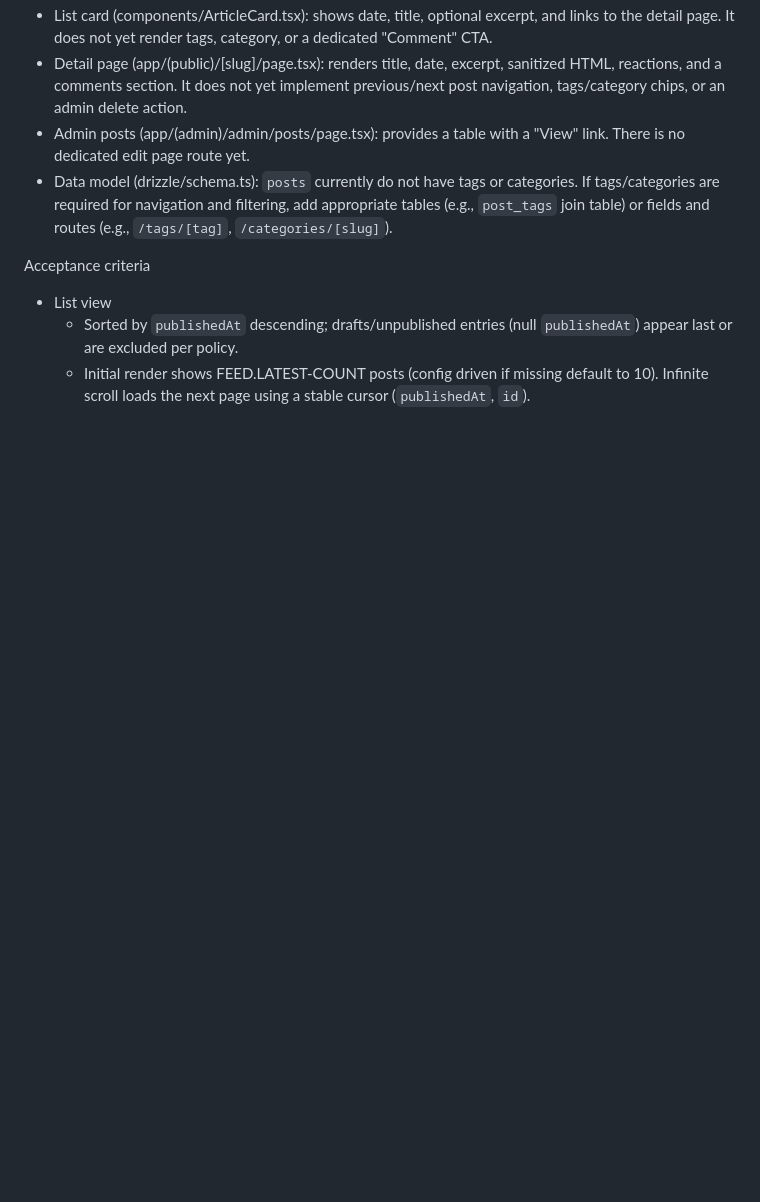
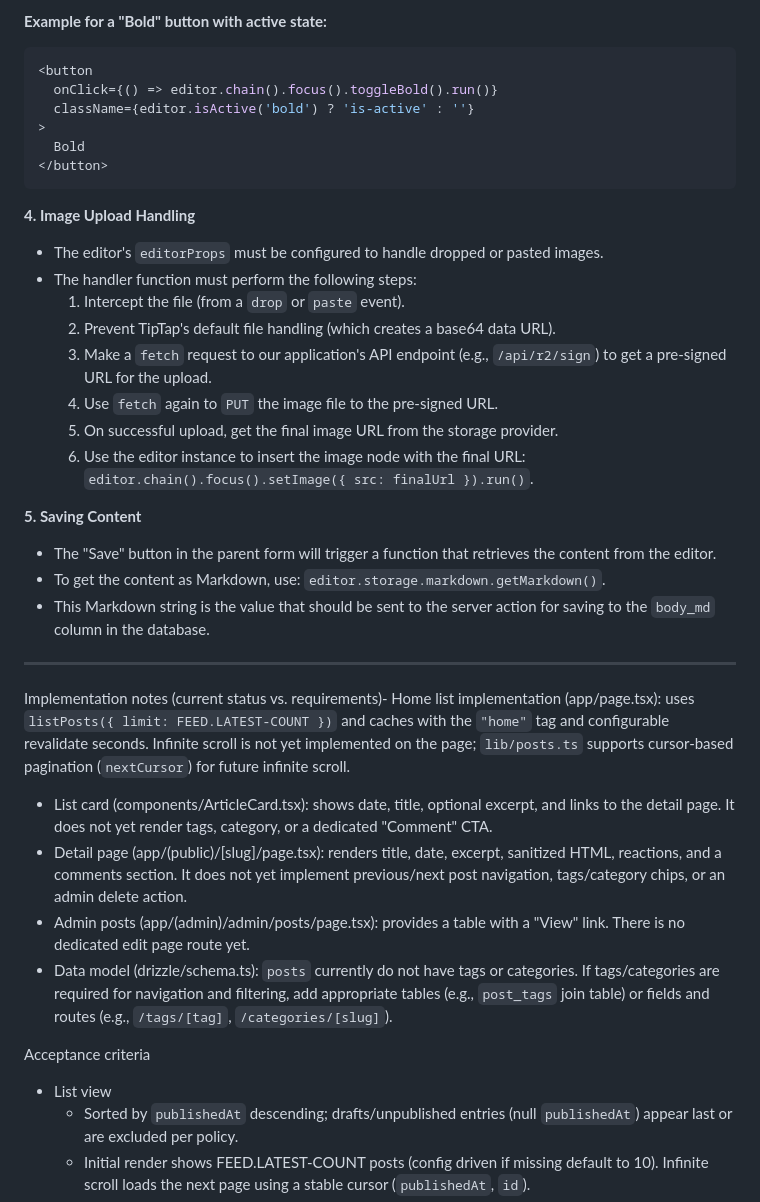
Before and after one commit to sphildreth/narravo, a Markdown page: docs/REQ_POST_VIEWS.md, the part around the change printed below. Rendered like a GitHub page; blank space fills up the shorter version.

````diff
--- a/docs/REQ_POST_VIEWS.md
+++ b/docs/REQ_POST_VIEWS.md
@@ -51,3 +113,31 @@ Implementation notes (current status vs. requirements)
+**Example for a "Bold" button with active state:**
+```jsx
+<button
+  onClick={() => editor.chain().focus().toggleBold().run()}
+  className={editor.isActive('bold') ? 'is-active' : ''}
+>
+  Bold
+</button>
+```
+
+**4. Image Upload Handling**
+- The editor's `editorProps` must be configured to handle dropped or pasted images.
+- The handler function must perform the following steps:
+  1. Intercept the file (from a `drop` or `paste` event).
+  2. Prevent TipTap's default file handling (which creates a base64 data URL).
+  3. Make a `fetch` request to our application's API endpoint (e.g., `/api/r2/sign`) to get a pre-signed URL for the upload.
+  4. Use `fetch` again to `PUT` the image file to the pre-signed URL.
+  5. On successful upload, get the final image URL from the storage provider.
+  6. Use the editor instance to insert the image node with the final URL: `editor.chain().focus().setImage({ src: finalUrl }).run()`.
+
+**5. Saving Content**
+- The "Save" button in the parent form will trigger a function that retrieves the content from the editor.
+- To get the content as Markdown, use: `editor.storage.markdown.getMarkdown()`.
+- This Markdown string is the value that should be sent to the server action for saving to the `body_md` column in the database.
+
+---
+
+Implementation notes (current status vs. requirements)- Home list implementation (app/page.tsx): uses `listPosts({ limit: FEED.LATEST-COUNT })` and caches with the `"home"` tag and configurable revalidate seconds. Infinite scroll is not yet implemented on the page; `lib/posts.ts` supports cursor-based pagination (`nextCursor`) for future infinite scroll.
 - List card (components/ArticleCard.tsx): shows date, title, optional excerpt, and links to the detail page. It does not yet render tags, category, or a dedicated "Comment" CTA.
 - Detail page (app/(public)/[slug]/page.tsx): renders title, date, excerpt, sanitized HTML, reactions, and a comments section. It does not yet implement previous/next post navigation, tags/category chips, or an admin delete action.
 - Admin posts (app/(admin)/admin/posts/page.tsx): provides a table with a "View" link. There is no dedicated edit page route yet.
````
Also changed, not shown: other parts of docs/REQ_POST_VIEWS.md (+81 -2 lines), docs/REQ_MARKDOWN_TO_HTML.md (added, +48 -0 lines).
